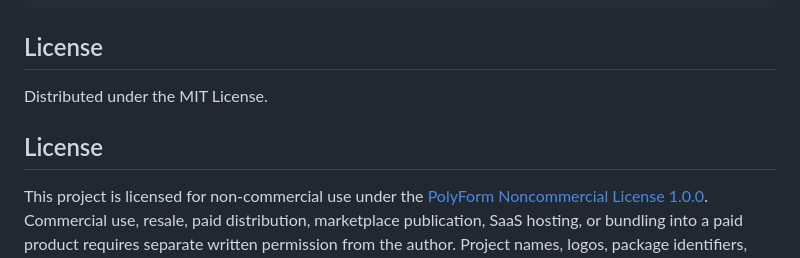
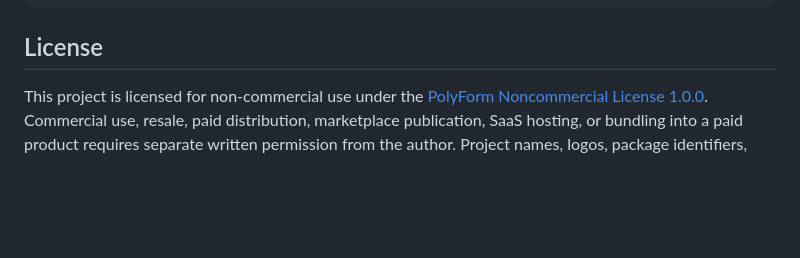
Before and after one commit to queukat/TrainApp, a Markdown page: README.md, the part around one of its changes. GitHub-like rendering; blank space fills up the shorter version.

Commit message:
Remove stale MIT license wording from README [skip ci]

```diff
--- a/README.md
+++ b/README.md
@@ -220,9 +219,6 @@ git push origin capability/<name>
 
 ## License
 
-Distributed under the MIT License.
-## License
-
 <!-- commercial-license-policy -->
 This project is licensed for non-commercial use under the [PolyForm Noncommercial License 1.0.0](https://polyformproject.org/licenses/noncommercial/1.0.0/).
 Commercial use, resale, paid distribution, marketplace publication, SaaS hosting, or bundling into a paid product requires separate written permission from the author.
```
Also changed, not shown: other parts of README.md (+0 -1 lines).
